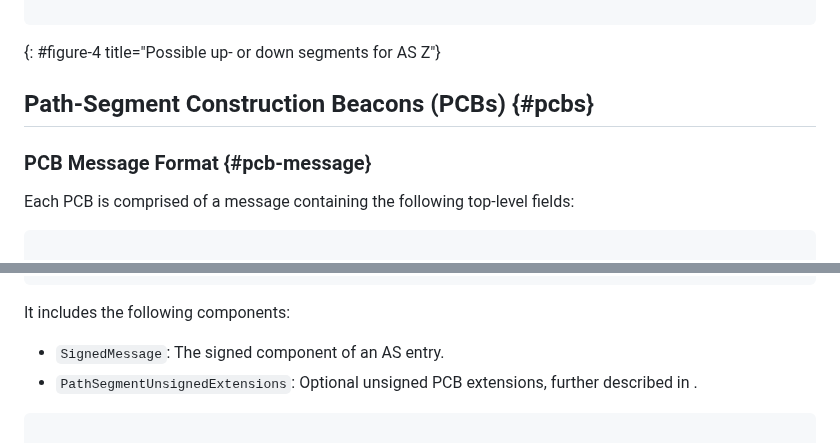
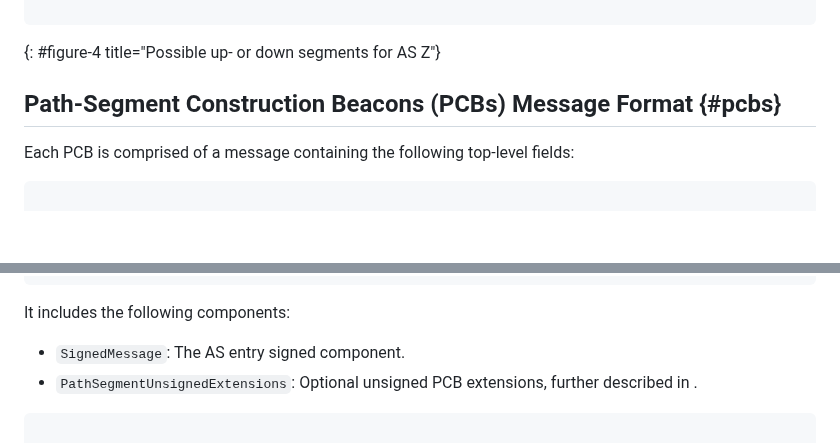
Before and after one commit to scionassociation/scion-cp_I-D, a Markdown page: draft-dekater-scion-controlplane.md, 2 parts joined by grey strips. Rendered like a GitHub page; blank space fills up the shorter version.

```diff
--- a/draft-dekater-scion-controlplane.md
+++ b/draft-dekater-scion-controlplane.md
@@ -637,9 +637,7 @@ Path Segment 4 |             |     |             |     |             |
 {: #figure-4 title="Possible up- or down segments for AS Z"}
 
 
-## Path-Segment Construction Beacons (PCBs) {#pcbs}
-
-### PCB Message Format {#pcb-message}
+## Path-Segment Construction Beacons (PCBs) Message Format {#pcbs}
 
 Each PCB is comprised of a message containing the following top-level fields:
 
@@ -740,7 +738,7 @@ The code block below defines an AS entry `ASEntry` in Protobuf message format.
 
 It includes the following components:
 
-- `SignedMessage`: The signed component of an AS entry.
+- `SignedMessage`: The AS entry signed component.
 - `PathSegmentUnsignedExtensions`: Optional unsigned PCB extensions, further described in [](#pcb-ext).
 
 ~~~
```
Also changed, not shown: other parts of draft-dekater-scion-controlplane.md (+9 -9 lines).
